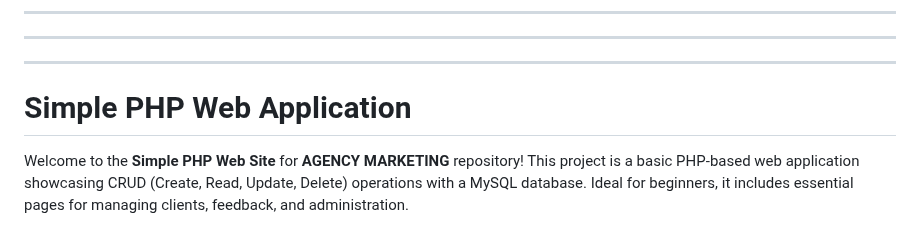
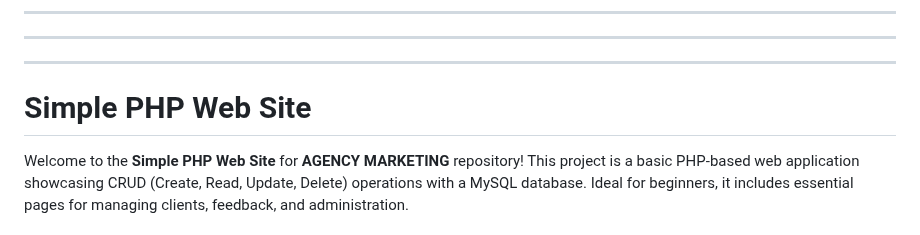
Before and after one commit to GSMVISION/Agency-Landing-Page, a Markdown page: README.md, the part around the change. Rendered like a GitHub page.

```diff
--- a/README.md
+++ b/README.md
@@ -2,7 +2,7 @@
 ---
 ---
 
-# Simple PHP Web Application
+# Simple PHP Web Site
 
 Welcome to the **Simple PHP Web Site**  for **AGENCY MARKETING** repository! This project is a basic PHP-based web application showcasing CRUD (Create, Read, Update, Delete) operations with a MySQL database. Ideal for beginners, it includes essential pages for managing clients, feedback, and administration.
 
```
